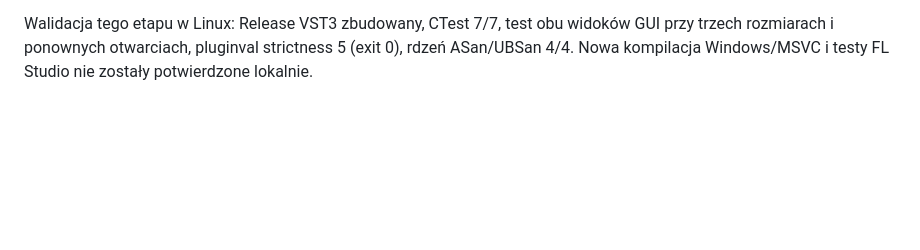
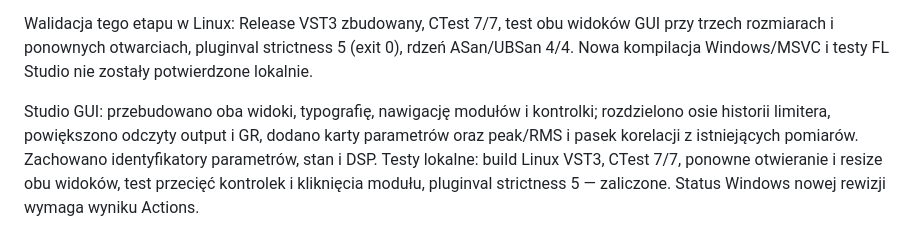
Before and after one commit to jurekbak71-dev/JerzyMasterLabXJerzyMasterLabX, a Markdown page: RELEASE_NOTES.md, the part around the change. Drawn GitHub-style; blank space fills up the shorter version.

```diff
--- a/RELEASE_NOTES.md
+++ b/RELEASE_NOTES.md
@@ -14,3 +14,6 @@ Dedykowany Spectral Workspace zastąpił listę parametrów JUCE. Dodano edycję
 19 października 2026: dodano Limiter Workspace z Drive 0–24 dB, Release 10–1000 ms, ceiling, rzeczywistą historią obwiedni GR i peak wyjścia oraz odczytem PDC. Nowe parametry są automatyzowane, wygładzane i zapisane w schema 2. Schema 1 migruje jawnie do ustawień Drive 0 dB/Release 80 ms. Pomiar 10 ms nie zależy od host buffer size; GUI nie steruje działaniem DSP. Nie dodano True Peak ani LUFS.
 
 Walidacja tego etapu w Linux: Release VST3 zbudowany, CTest 7/7, test obu widoków GUI przy trzech rozmiarach i ponownych otwarciach, pluginval strictness 5 (exit 0), rdzeń ASan/UBSan 4/4. Nowa kompilacja Windows/MSVC i testy FL Studio nie zostały potwierdzone lokalnie.
+
+
+Studio GUI: przebudowano oba widoki, typografię, nawigację modułów i kontrolki; rozdzielono osie historii limitera, powiększono odczyty output i GR, dodano karty parametrów oraz peak/RMS i pasek korelacji z istniejących pomiarów. Zachowano identyfikatory parametrów, stan i DSP. Testy lokalne: build Linux VST3, CTest 7/7, ponowne otwieranie i resize obu widoków, test przecięć kontrolek i kliknięcia modułu, pluginval strictness 5 — zaliczone. Status Windows nowej rewizji wymaga wyniku Actions.
```
Also changed, not shown: GUI_SPEC.md (+9 -0 lines), README.md (+3 -1 lines), docs/images/limiter-workspace.png, docs/images/spectral-workspace.png, 3 other files.
